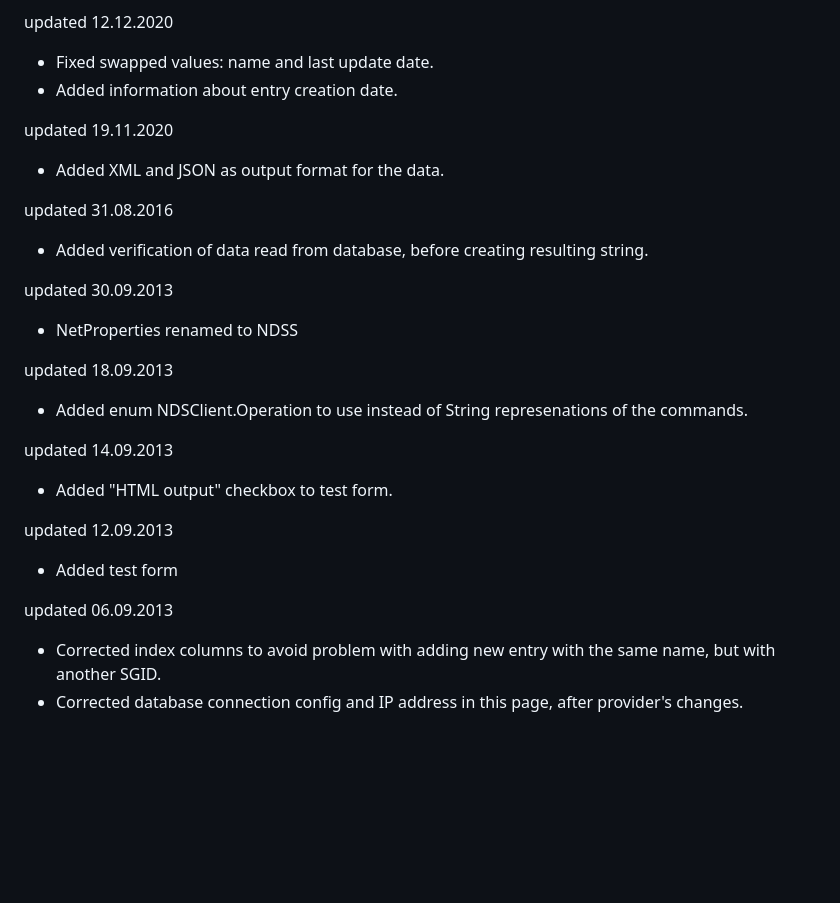
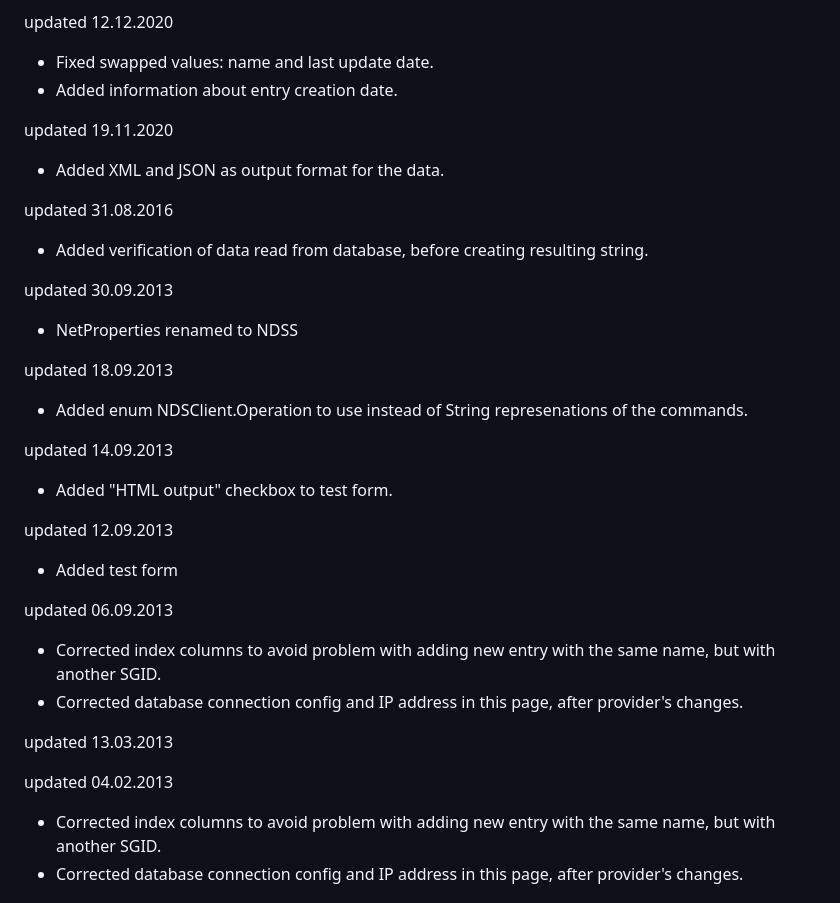
Before and after one commit to mabalew/ndss, a Markdown page: README.md, the part around one of its changes. Drawn GitHub-style; blank space fills up the shorter version.

```diff
--- a/README.md
+++ b/README.md
@@ -91,26 +183,32 @@ updated 16.12.2020
 
 updated 12.12.2020
-* Fixed swapped values: name and last update date.
-* Added information about entry creation date.
+ * Fixed swapped values: name and last update date.
+ * Added information about entry creation date.
 
 updated 19.11.2020
-* Added XML and JSON as output format for the data.
+ * Added XML and JSON as output format for the data.
 
 updated 31.08.2016
-* Added verification of data read from database, before creating resulting string.
+ * Added verification of data read from database, before creating resulting string.
 
 updated 30.09.2013
-* NetProperties renamed to NDSS
+ * NetProperties renamed to NDSS
 
 updated 18.09.2013
-* Added enum NDSClient.Operation to use instead of String represenations of the commands.
+ * Added enum NDSClient.Operation to use instead of String represenations of the commands.
 
 updated 14.09.2013
-* Added "HTML output" checkbox to test form.
+ * Added "HTML output" checkbox to test form.
 
 updated 12.09.2013
-* Added test form
+ * Added test form
 
 updated 06.09.2013
+ * Corrected index columns to avoid problem with adding new entry with the same name, but with another SGID.
+ * Corrected database connection config and IP address in this page, after provider's changes.
+
+updated 13.03.2013
+
+updated 04.02.2013
 * Corrected index columns to avoid problem with adding new entry with the same name, but with another SGID.
 * Corrected database connection config and IP address in this page, after provider's changes.
```
Also changed, not shown: other parts of README.md (+130 -38 lines).
